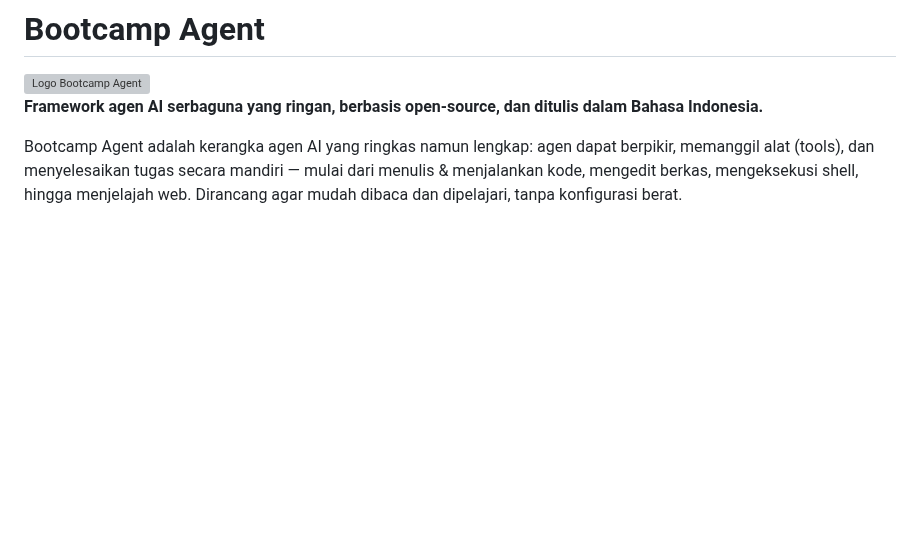
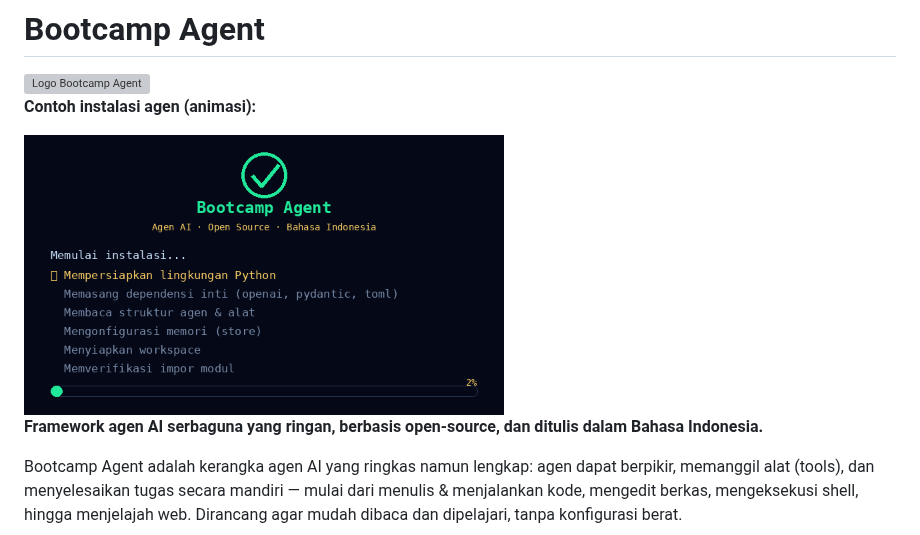
Before and after one commit to Celebez/Bootcamp-Agent, a Markdown page: README.md, the part around the change. Rendered like a GitHub page; pictures changed too: assets/demo.gif (added); blank space fills up the shorter version; grey boxes are pictures that could not be loaded.

Commit message:
Tambah assets/demo.gif animasi instalasi + script generator, update README

```diff
--- a/README.md
+++ b/README.md
@@ -1,6 +1,10 @@
 # Bootcamp Agent
 
 <img src="assets/logo.svg" width="200" alt="Logo Bootcamp Agent"/>
+
+**Contoh instalasi agen (animasi):**
+
+<img src="assets/demo.gif" width="480" alt="Demo instalasi Bootcamp Agent"/>
 
 **Framework agen AI serbaguna yang ringan, berbasis open-source, dan ditulis dalam Bahasa Indonesia.**
 
```
Also changed, not shown: 1 other file.
